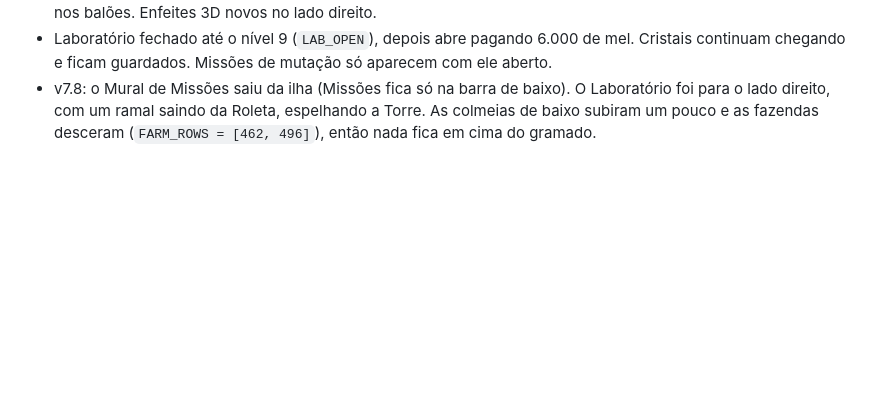
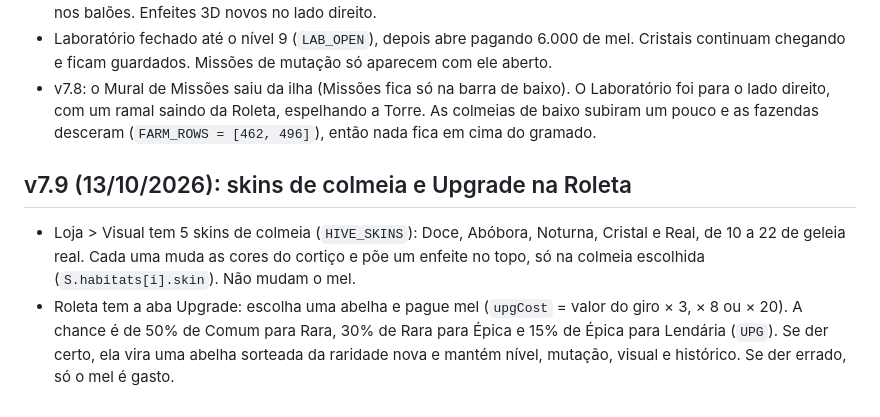
Before and after one commit to pedrobortolanza/abelhas-mobile, a Markdown page: DESIGN-NOTAS.md, the part around the change. Rendered like a GitHub page; blank space fills up the shorter version.

Commit message:
Notas da v7.9
Co-Authored-By: Claude Opus 5.5 (1M context) <noreply@anthropic.com>
Claude-Session: https://claude.ai/code/session_01PczPGftBkcm67zX9Zx9bSD

```diff
--- a/DESIGN-NOTAS.md
+++ b/DESIGN-NOTAS.md
@@ -443,3 +443,8 @@ Clique/toque em tudo. Teclas: `1`–`9` abrem os painéis do dock (1 = Ilha), `E
 - Ilha 10% maior (`HEX`) e câmera mais longe: o mapa mostra `MAP_VB = [-60, -36, 1120, 672]` em vez de 1000x600 (SVG e câmera 3D usam o mesmo). Colmeias 5 e 6 desceram um pouco para os nomes não baterem nos balões. Enfeites 3D novos no lado direito.
 - Laboratório fechado até o nível 9 (`LAB_OPEN`), depois abre pagando 6.000 de mel. Cristais continuam chegando e ficam guardados. Missões de mutação só aparecem com ele aberto.
 - v7.8: o Mural de Missões saiu da ilha (Missões fica só na barra de baixo). O Laboratório foi para o lado direito, com um ramal saindo da Roleta, espelhando a Torre. As colmeias de baixo subiram um pouco e as fazendas desceram (`FARM_ROWS = [462, 496]`), então nada fica em cima do gramado.
+
+## v7.9 (13/10/2026): skins de colmeia e Upgrade na Roleta
+
+- Loja > Visual tem 5 skins de colmeia (`HIVE_SKINS`): Doce, Abóbora, Noturna, Cristal e Real, de 10 a 22 de geleia real. Cada uma muda as cores do cortiço e põe um enfeite no topo, só na colmeia escolhida (`S.habitats[i].skin`). Não mudam o mel.
+- Roleta tem a aba Upgrade: escolha uma abelha e pague mel (`upgCost` = valor do giro × 3, × 8 ou × 20). A chance é de 50% de Comum para Rara, 30% de Rara para Épica e 15% de Épica para Lendária (`UPG`). Se der certo, ela vira uma abelha sorteada da raridade nova e mantém nível, mutação, visual e histórico. Se der errado, só o mel é gasto.
```
